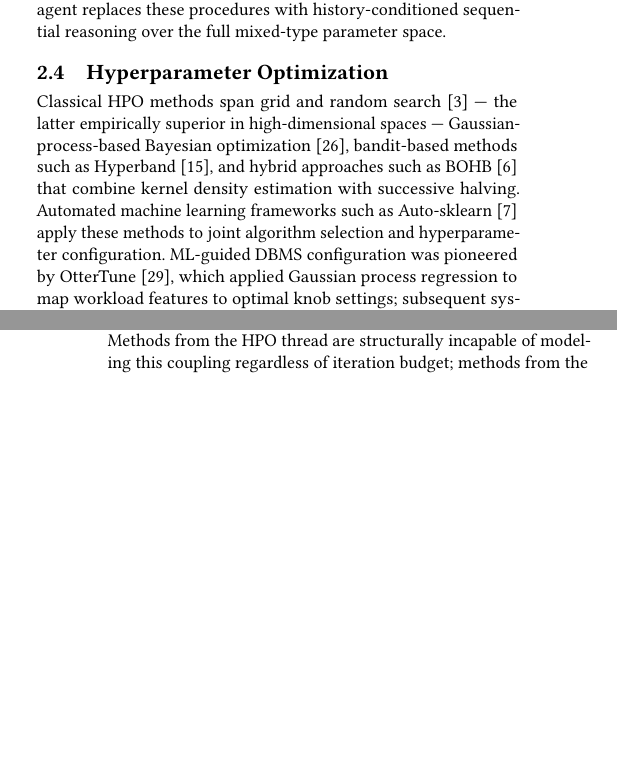
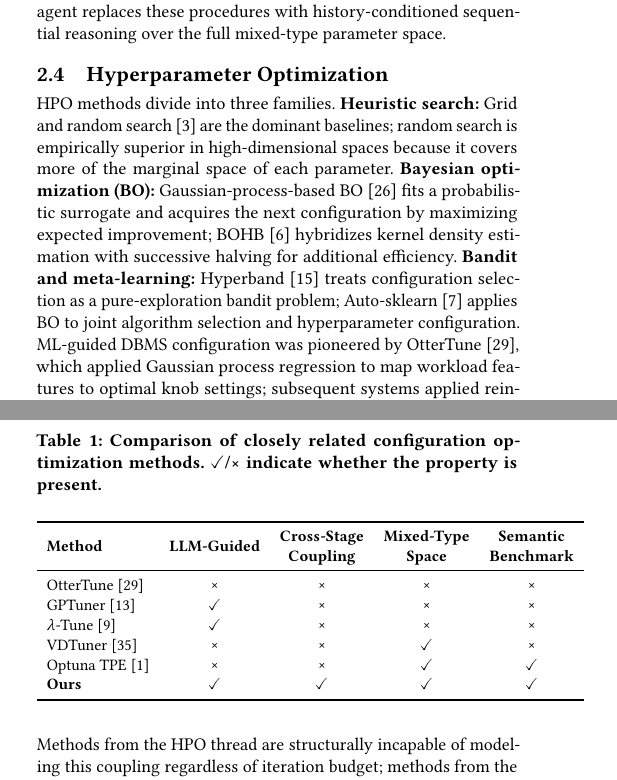
Before and after one commit to shahrzadesmat/Agentic_VDMS, a LaTeX paper (main.tex): two parts of the columns of pages 3 and 4 of 14, joined at a grey line, cut so that both start at the same text, the shorter picture padded with empty space. Compiled offline with pdfLaTeX.

Commit message:
Related Work: fix 3 issues — remove duplicate OPRO cite, add bold HPO categories, add comparison table

```diff
--- a/main.tex
+++ b/main.tex
@@ -5,6 +5,7 @@
 
 \documentclass[sigconf, nonacm]{acmart}
 \usepackage{enumitem}
+\usepackage{makecell}
 % ── Float placement tuning ───────────────────────────────────────────────────
 % pipeline_figure.pdf has a full-page bounding box (~93% of textheight when
 % scaled to textwidth). Default \dbltopfraction=0.7 rejects it every page and
@@ -408,14 +409,17 @@ Our LLM agent replaces these procedures with history-conditioned sequential reas
 the full mixed-type parameter space.
 
 \subsection{Hyperparameter Optimization}
-Classical HPO methods span grid and random search~\cite{bergstra2012random} --- the
-latter empirically superior in high-dimensional spaces --- Gaussian-process-based
-Bayesian optimization~\cite{snoek2012bayesian}, bandit-based methods such as
-Hyperband~\cite{li2018hyperband}, and hybrid approaches such as
-BOHB~\cite{falkner2018bohb} that combine kernel density estimation with successive
-halving.
-Automated machine learning frameworks such as Auto-sklearn~\cite{feurer2015autosklearn}
-apply these methods to joint algorithm selection and hyperparameter configuration.
+HPO methods divide into three families.
+\textbf{Heuristic search:} Grid and random search~\cite{bergstra2012random} are the
+dominant baselines; random search is empirically superior in high-dimensional spaces
+because it covers more of the marginal space of each parameter.
+\textbf{Bayesian optimization (BO):} Gaussian-process-based BO~\cite{snoek2012bayesian}
+fits a probabilistic surrogate and acquires the next configuration by maximizing
+expected improvement; BOHB~\cite{falkner2018bohb} hybridizes kernel density estimation
+with successive halving for additional efficiency.
+\textbf{Bandit and meta-learning:} Hyperband~\cite{li2018hyperband} treats configuration
+selection as a pure-exploration bandit problem; Auto-sklearn~\cite{feurer2015autosklearn}
+applies BO to joint algorithm selection and hyperparameter configuration.
 ML-guided DBMS configuration was pioneered by OtterTune~\cite{vanaken2017ottertune},
 which applied Gaussian process regression to map workload features to optimal knob
 settings; subsequent systems applied reinforcement learning, but all operate on
@@ -470,6 +474,26 @@ Both systems operate on flat, scalar knob spaces (buffer pool sizes, parallelism
 I/O parameters) where parameters are conditionally independent by construction: no engine
 type gates valid parameters, and no cross-stage coupling arises because DBMS knob tuning
 has a single-objective, single-stage evaluation loop.
+
+\begin{table}[t]
+\centering
+\caption{Comparison of closely related configuration optimization methods.
+  \checkmark/\texttimes\ indicate whether the property is present.}
+\label{tab:rw-comparison}
+\small
+\begin{tabular}{lcccc}
+\toprule
+\textbf{Method} & \textbf{LLM-Guided} & \makecell{\textbf{Cross-Stage}\\\textbf{Coupling}} & \makecell{\textbf{Mixed-Type}\\\textbf{Space}} & \makecell{\textbf{Semantic}\\\textbf{Benchmark}} \\
+\midrule
+OtterTune~\cite{vanaken2017ottertune}     & \texttimes & \texttimes & \texttimes & \texttimes \\
+GPTuner~\cite{lao2024gpttuner}            & \checkmark & \texttimes & \texttimes & \texttimes \\
+$\lambda$-Tune~\cite{giannakouris2025lambdatune} & \checkmark & \texttimes & \texttimes & \texttimes \\
+VDTuner~\cite{yang2024vdtuner}            & \texttimes & \texttimes & \checkmark & \texttimes \\
+Optuna TPE~\cite{akiba2019optuna}         & \texttimes & \texttimes & \checkmark & \checkmark \\
+\textbf{Ours}                             & \checkmark & \checkmark & \checkmark & \checkmark \\
+\bottomrule
+\end{tabular}
+\end{table}
 
 Our work occupies the intersection that neither the HPO thread
 (VDTuner~\cite{yang2024vdtuner}, Optuna~\cite{akiba2019optuna}, random
```
Also changed, not shown: main.tex (2 more changed lines).
